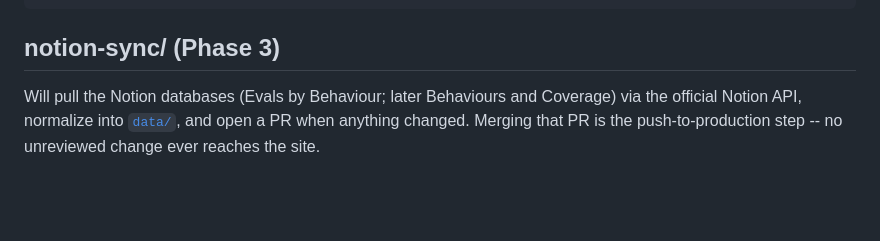
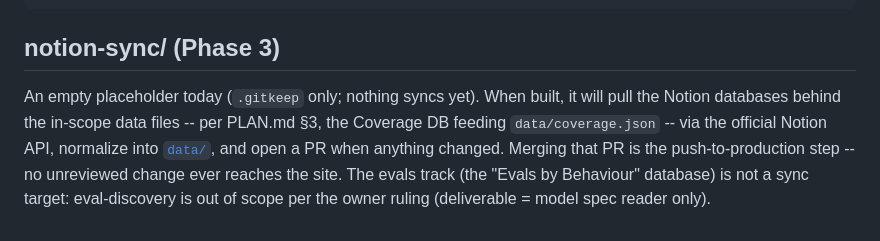
Before and after one commit to AndresCotton/ai-character-index, a Markdown page: engine/README.md, the part around the change. GitHub-like rendering; blank space fills up the shorter version.

Commit message:
docs(engine): rescope the notion-sync paragraph off the deleted evals track

```diff
--- a/engine/README.md
+++ b/engine/README.md
@@ -75,4 +75,4 @@ python3 engine/test_validate_data.py     # the gate's own tests: committed data
 
 ## notion-sync/ (Phase 3)
 
-Will pull the Notion databases (Evals by Behaviour; later Behaviours and Coverage) via the official Notion API, normalize into [`data/`](../data/), and open a PR when anything changed. Merging that PR is the push-to-production step -- no unreviewed change ever reaches the site.
+An empty placeholder today (`.gitkeep` only; nothing syncs yet). When built, it will pull the Notion databases behind the in-scope data files -- per PLAN.md §3, the Coverage DB feeding `data/coverage.json` -- via the official Notion API, normalize into [`data/`](../data/), and open a PR when anything changed. Merging that PR is the push-to-production step -- no unreviewed change ever reaches the site. The evals track (the "Evals by Behaviour" database) is not a sync target: eval-discovery is out of scope per the owner ruling (deliverable = model spec reader only).
```
